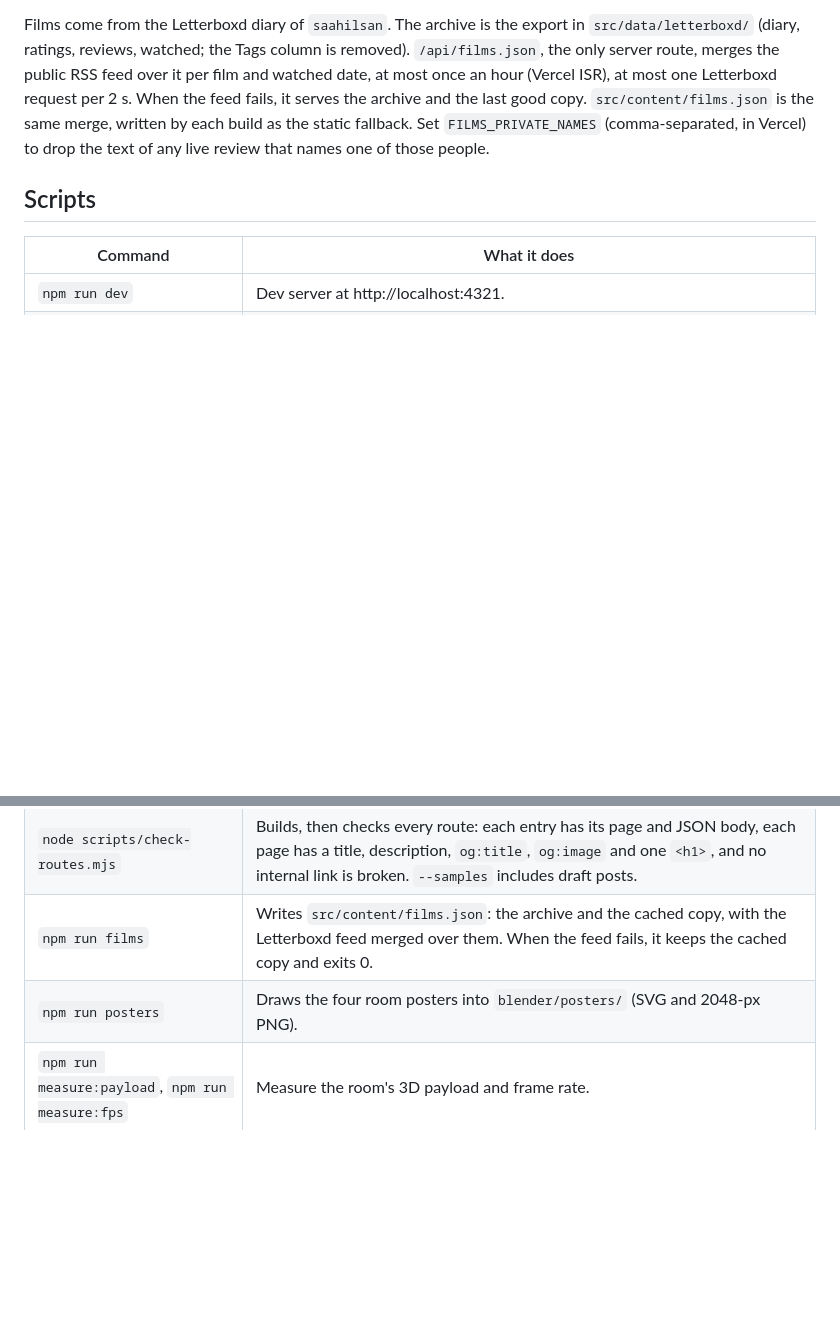
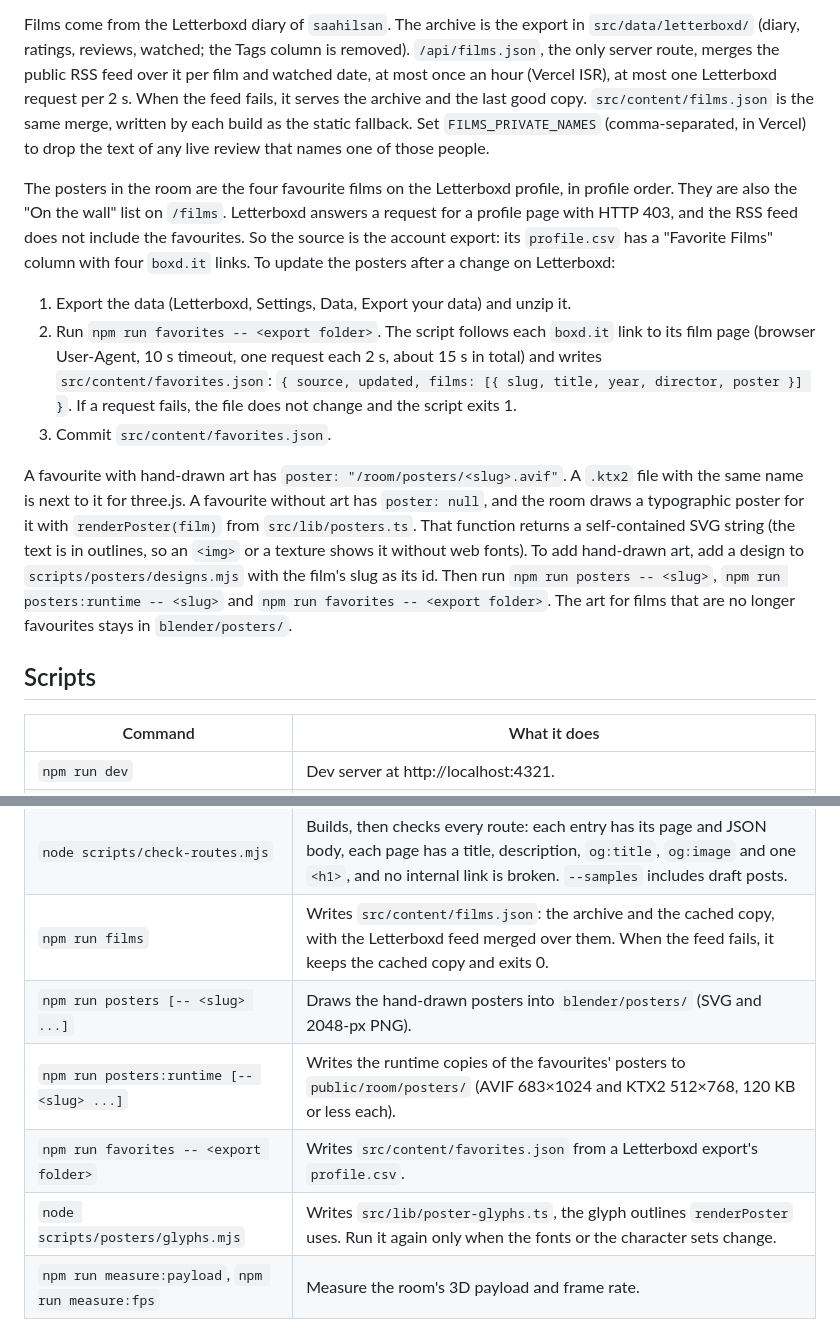
Before and after one commit to saahilsanganeriya/portfolio-website, a Markdown page: README.md, 2 parts joined by grey strips. GitHub-like rendering; blank space fills up the shorter version.

Commit message:
Document where the favourites and their posters come from
Co-Authored-By: Claude Opus 5.5 (1M context) <noreply@anthropic.com>

```diff
--- a/README.md
+++ b/README.md
@@ -92,6 +92,26 @@ the feed fails, it serves the archive and the last good copy. `src/content/films
 each build as the static fallback. Set `FILMS_PRIVATE_NAMES` (comma-separated, in Vercel) to drop the text of any live
 review that names one of those people.
 
+The posters in the room are the four favourite films on the Letterboxd profile, in profile order. They are also the
+"On the wall" list on `/films`. Letterboxd answers a request for a profile page with HTTP 403, and the RSS feed does
+not include the favourites. So the source is the account export: its `profile.csv` has a "Favorite Films" column with
+four `boxd.it` links. To update the posters after a change on Letterboxd:
+
+1. Export the data (Letterboxd, Settings, Data, Export your data) and unzip it.
+2. Run `npm run favorites -- <export folder>`. The script follows each `boxd.it` link to its film page (browser
+   User-Agent, 10 s timeout, one request each 2 s, about 15 s in total) and writes `src/content/favorites.json`:
+   `{ source, updated, films: [{ slug, title, year, director, poster }] }`. If a request fails, the file does not
+   change and the script exits 1.
+3. Commit `src/content/favorites.json`.
+
+A favourite with hand-drawn art has `poster: "/room/posters/<slug>.avif"`. A `.ktx2` file with the same name is next
+to it for three.js. A favourite without art has `poster: null`, and the room draws a typographic poster for it with
+`renderPoster(film)` from `src/lib/posters.ts`. That function returns a self-contained SVG string (the text is in
+outlines, so an `<img>` or a texture shows it without web fonts). To add hand-drawn art, add a design to
+`scripts/posters/designs.mjs` with the film's slug as its id. Then run `npm run posters -- <slug>`,
+`npm run posters:runtime -- <slug>` and `npm run favorites -- <export folder>`. The art for films that are no longer
+favourites stays in `blender/posters/`.
+
 ## Scripts
 
 | Command | What it does |
@@ -103,7 +123,10 @@ review that names one of those people.
 | `npm run test:e2e` | Playwright tests in `tests/*.spec.ts`. They build with `SAMPLES=1` (draft posts included) and serve the build themselves. |
 | `node scripts/check-routes.mjs` | Builds, then checks every route: each entry has its page and JSON body, each page has a title, description, `og:title`, `og:image` and one `<h1>`, and no internal link is broken. `--samples` includes draft posts. |
 | `npm run films` | Writes `src/content/films.json`: the archive and the cached copy, with the Letterboxd feed merged over them. When the feed fails, it keeps the cached copy and exits 0. |
-| `npm run posters` | Draws the four room posters into `blender/posters/` (SVG and 2048-px PNG). |
+| `npm run posters [-- <slug> ...]` | Draws the hand-drawn posters into `blender/posters/` (SVG and 2048-px PNG). |
+| `npm run posters:runtime [-- <slug> ...]` | Writes the runtime copies of the favourites' posters to `public/room/posters/` (AVIF 683×1024 and KTX2 512×768, 120 KB or less each). |
+| `npm run favorites -- <export folder>` | Writes `src/content/favorites.json` from a Letterboxd export's `profile.csv`. |
+| `node scripts/posters/glyphs.mjs` | Writes `src/lib/poster-glyphs.ts`, the glyph outlines `renderPoster` uses. Run it again only when the fonts or the character sets change. |
 | `npm run measure:payload`, `npm run measure:fps` | Measure the room's 3D payload and frame rate. |
 
 ## Deploy
```
Also changed, not shown: blender/ASSETS.md (+10 -6 lines).
